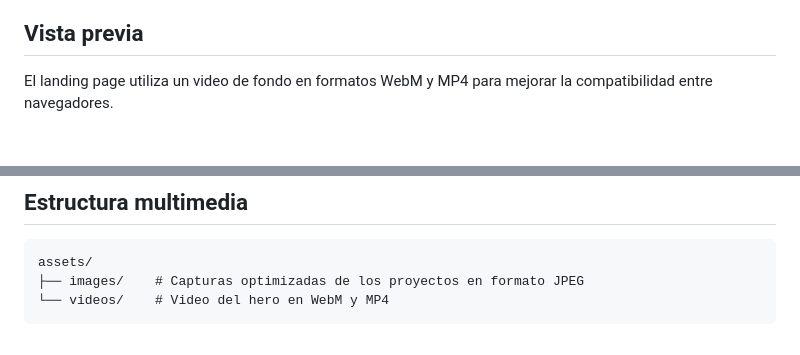
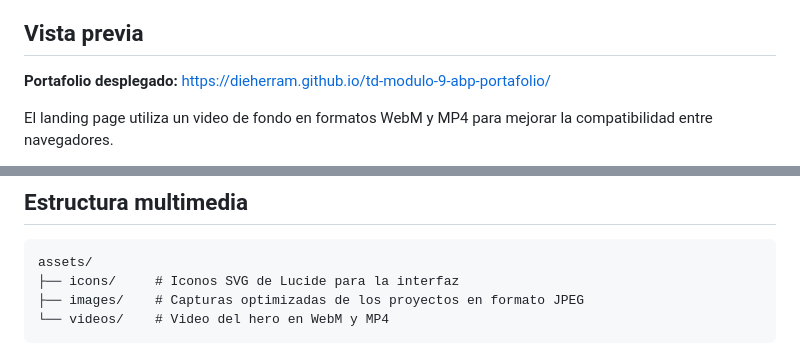
Before and after one commit to dieherram/td-modulo-9-abp-portafolio, a Markdown page: README.md, 2 parts joined by grey strips. Rendered like a GitHub page; blank space fills up the shorter version.

````diff
--- a/README.md
+++ b/README.md
@@ -12,6 +12,8 @@ El objetivo de este proyecto es presentar una mirada integral sobre mi trabajo:
 - Trabajar con una base de código mantenible, modular y preparada para crecer.
 
 ## Vista previa
+
+**Portafolio desplegado:** [https://dieherram.github.io/td-modulo-9-abp-portafolio/](https://dieherram.github.io/td-modulo-9-abp-portafolio/)
 
 El landing page utiliza un video de fondo en formatos WebM y MP4 para mejorar la compatibilidad entre navegadores.
 
@@ -111,6 +113,7 @@ El objetivo fue separar responsabilidades entre datos, negocio y presentación,
 
 ```text
 assets/
+├── icons/     # Iconos SVG de Lucide para la interfaz
 ├── images/    # Capturas optimizadas de los proyectos en formato JPEG
 └── videos/    # Video del hero en WebM y MP4
 ```
````
Also changed, not shown: other parts of README.md (+1 -1 lines).
